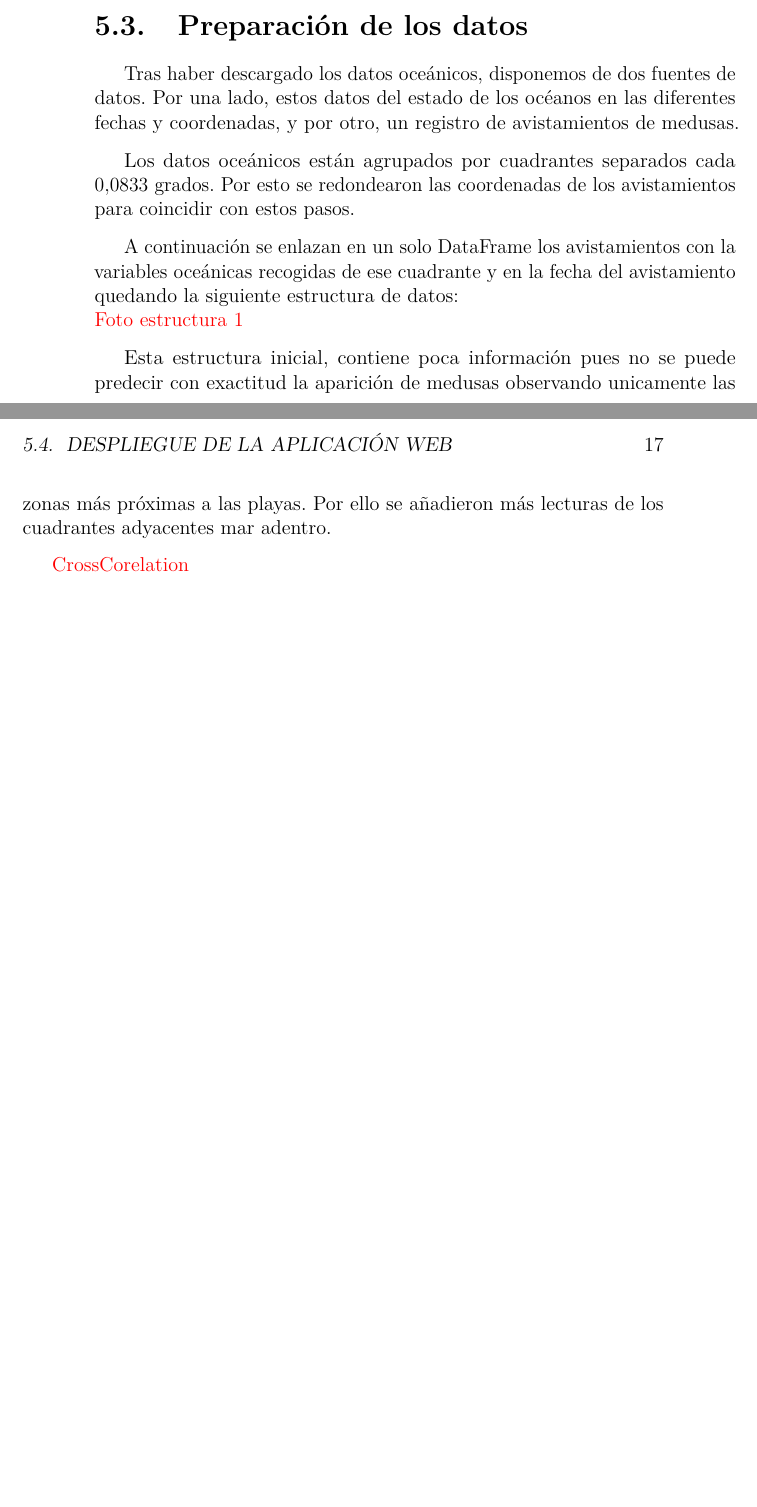
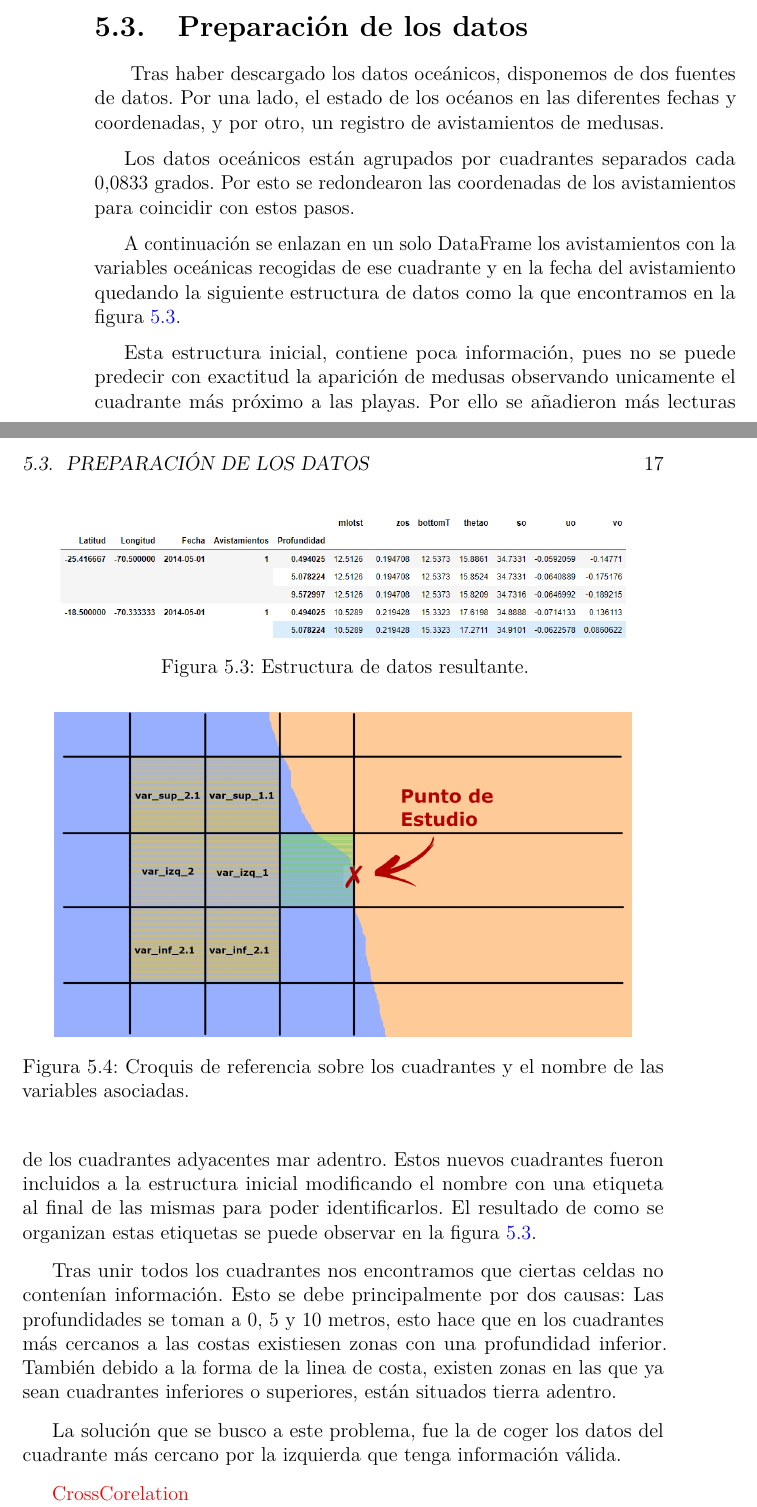
Before and after one commit to dbo1001/UBU-TFG-Jellyfish_Forecast, a LaTeX book (docs/latex/memoria.tex, which reads docs/latex/tex/5_Aspectos_relevantes_del_desarrollo_del_proyecto.tex): two parts of pages 28 and 29 of 36, joined at a grey line, cut so that both start at the same text, the shorter picture padded with empty space. Compiled offline with pdfLaTeX.

Commit message:
Aspectos relevantes #47

```diff
--- a/docs/latex/tex/5_Aspectos_relevantes_del_desarrollo_del_proyecto.tex
+++ b/docs/latex/tex/5_Aspectos_relevantes_del_desarrollo_del_proyecto.tex
@@ -34,16 +34,22 @@ Para la ejecución de las diferentes pruebas, se utilizado la conexión ssh lanz
 
 Existían casos en los que la conexión ssh se cerraba o se caía la conexión VPN, por lo que se perdía el proceso de ejecución o los últimos cambios realizados en los notebooks no se guardaban. Para eso se utilizó la herramienta tmux permitiendo, que aunque la conexión se perdiera, los procesos en segundo plano no se perdían y así poder continuar con el trabajo.
 
-\section{Preparación de los datos}
-Tras haber descargado los datos oceánicos, disponemos de dos fuentes de datos. Por una lado, estos datos del estado de los océanos en las diferentes fechas y coordenadas, y por otro, un registro de avistamientos de medusas.
+\section{Preparación de los datos}\textsl{}
+Tras haber descargado los datos oceánicos, disponemos de dos fuentes de datos. Por una lado, el estado de los océanos en las diferentes fechas y coordenadas, y por otro, un registro de avistamientos de medusas.
 
 Los datos oceánicos están agrupados por cuadrantes separados cada \num{0,0833} grados. Por esto se redondearon las coordenadas de los avistamientos para coincidir con estos pasos.
 
-A continuación se enlazan en un solo DataFrame los avistamientos con la variables oceánicas recogidas de ese cuadrante y en la fecha del avistamiento quedando la siguiente estructura de datos:\\
-\textcolor{red}{Foto estructura 1}
+A continuación se enlazan en un solo DataFrame los avistamientos con la variables oceánicas recogidas de ese cuadrante y en la fecha del avistamiento quedando la siguiente estructura de datos como la que encontramos en la figura \ref{est_datos}.
 
-Esta estructura inicial, contiene poca información pues no se puede predecir con exactitud la aparición de medusas observando unicamente las zonas más próximas a las playas. Por ello se añadieron más lecturas de los cuadrantes adyacentes mar adentro.
+\imagenflotante{estructura_datos.png}{Estructura de datos resultante.}\label{est_datos}
 
+Esta estructura inicial, contiene poca información, pues no se puede predecir con exactitud la aparición de medusas observando unicamente el cuadrante más próximo a las playas. Por ello se añadieron más lecturas de los cuadrantes adyacentes mar adentro. Estos nuevos cuadrantes fueron incluidos a la estructura inicial modificando el nombre con una etiqueta al final de las mismas para poder identificarlos. El resultado de como se organizan estas etiquetas se puede observar en la figura \ref{croquis_cuadrantes}.
+
+\imagenflotante{croquis_cuadrantes.png}{Croquis de referencia sobre los cuadrantes y el nombre de las variables asociadas.}\label{croquis_cuadrantes}
+
+Tras unir todos los cuadrantes nos encontramos que ciertas celdas no contenían información. Esto se debe principalmente por dos causas: Las profundidades se toman a 0, 5 y 10 metros, esto hace que en los cuadrantes más cercanos a las costas existiesen zonas con una profundidad inferior. También debido a la forma de la linea de costa, existen zonas en las que ya sean cuadrantes inferiores o superiores, están situados tierra adentro.
+
+La solución que se busco a este problema, fue la de coger los datos del cuadrante más cercano por la izquierda que tenga información válida.
 
 \textcolor{red}{CrossCorelation}
 
```
Also changed, not shown: docs/latex/tex/1_Introduccion.tex (+1 -1 lines), docs/latex/tex/3_Conceptos_teoricos.tex (+1 -1 lines), docs/latex/img/croquis_cuadrantes.png (added), docs/latex/img/croquis_cuadrantes_prov.png (added), docs/latex/img/estructura_datos.png (added), docs/latex/memoria.pdf, docs/latex/tex/5_Aspectos_relevantes_del_desarrollo_del_proyecto.tex (7 more changed lines), 1 other file.
